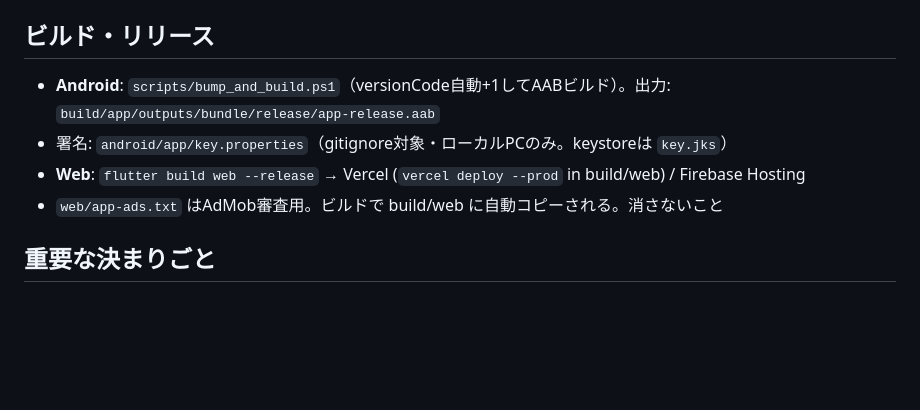
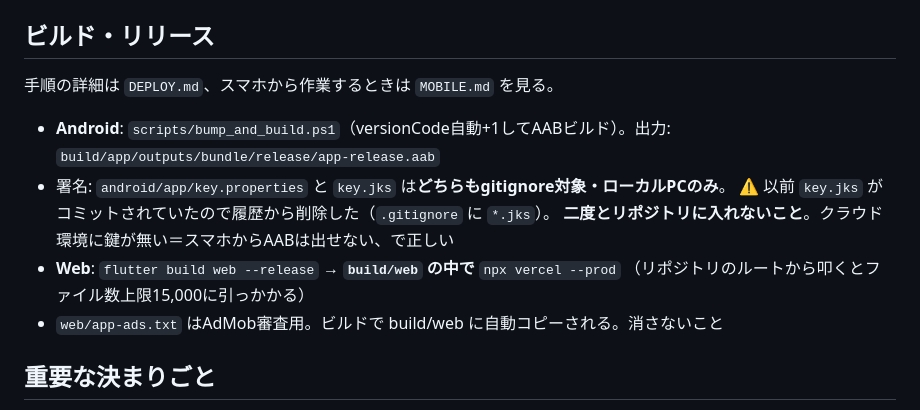
Before and after one commit to toriumib/nanimonjya, a Markdown page: CLAUDE.md, the part around the change. Rendered like a GitHub page; blank space fills up the shorter version.

```diff
--- a/CLAUDE.md
+++ b/CLAUDE.md
@@ -128,9 +128,13 @@ Android (Google Play: `com.nanimonjya` ※内部IDは互換維持、表示名は
 - 終盤30秒は⚡2倍（`rushSeconds`）。にらみ合いのまま終わらせないため
 
 ## ビルド・リリース
+手順の詳細は `DEPLOY.md`、スマホから作業するときは `MOBILE.md` を見る。
 - **Android**: `scripts/bump_and_build.ps1`（versionCode自動+1してAABビルド）。出力: `build/app/outputs/bundle/release/app-release.aab`
-- 署名: `android/app/key.properties`（gitignore対象・ローカルPCのみ。keystoreは `key.jks`）
-- **Web**: `flutter build web --release` → Vercel (`vercel deploy --prod` in build/web) / Firebase Hosting
+- 署名: `android/app/key.properties` と `key.jks` は**どちらもgitignore対象・ローカルPCのみ**。
+  ⚠️ 以前 `key.jks` がコミットされていたので履歴から削除した（`.gitignore` に `*.jks`）。
+  **二度とリポジトリに入れないこと**。クラウド環境に鍵が無い＝スマホからAABは出せない、で正しい
+- **Web**: `flutter build web --release` → **`build/web` の中で** `npx vercel --prod`
+  （リポジトリのルートから叩くとファイル数上限15,000に引っかかる）
 - `web/app-ads.txt` はAdMob審査用。ビルドで build/web に自動コピーされる。消さないこと
 
 ## 重要な決まりごと
```
Also changed, not shown: MOBILE.md (added, +90 -0 lines).
